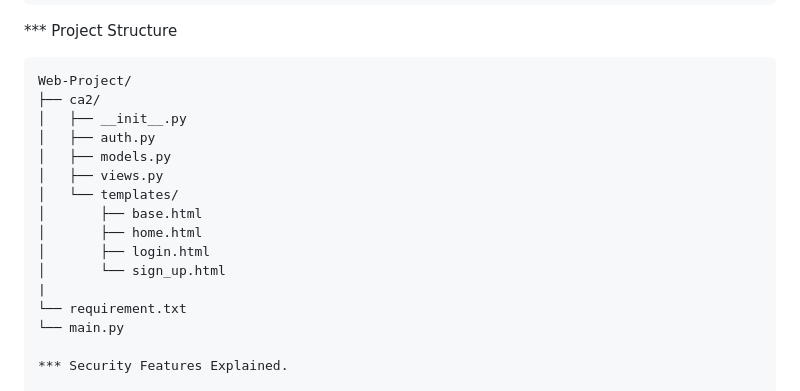
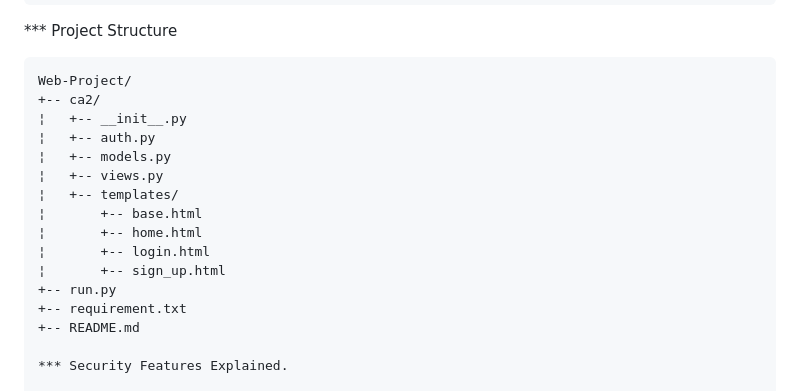
Before and after one commit to demoh77/Flask-Login-Project, a Markdown page: README.md, the part around the change. Rendered like a GitHub page.

````diff
--- a/README.md
+++ b/README.md
@@ -85,19 +85,19 @@ app.config['ACCOUNT_LOCKOUT_DURATION'] = 5  # Lockout duration in minutes
 *** Project Structure
 ```
 Web-Project/
-├── ca2/
-│   ├── __init__.py
-│   ├── auth.py
-│   ├── models.py
-│   ├── views.py
-│   └── templates/
-│       ├── base.html
-│       ├── home.html
-│       ├── login.html
-│       └── sign_up.html
-|
-└── requirement.txt
-└── main.py
++-- ca2/
+¦   +-- __init__.py
+¦   +-- auth.py
+¦   +-- models.py
+¦   +-- views.py
+¦   +-- templates/
+¦       +-- base.html
+¦       +-- home.html
+¦       +-- login.html
+¦       +-- sign_up.html
++-- run.py
++-- requirement.txt
++-- README.md
 
 *** Security Features Explained.
 
````
